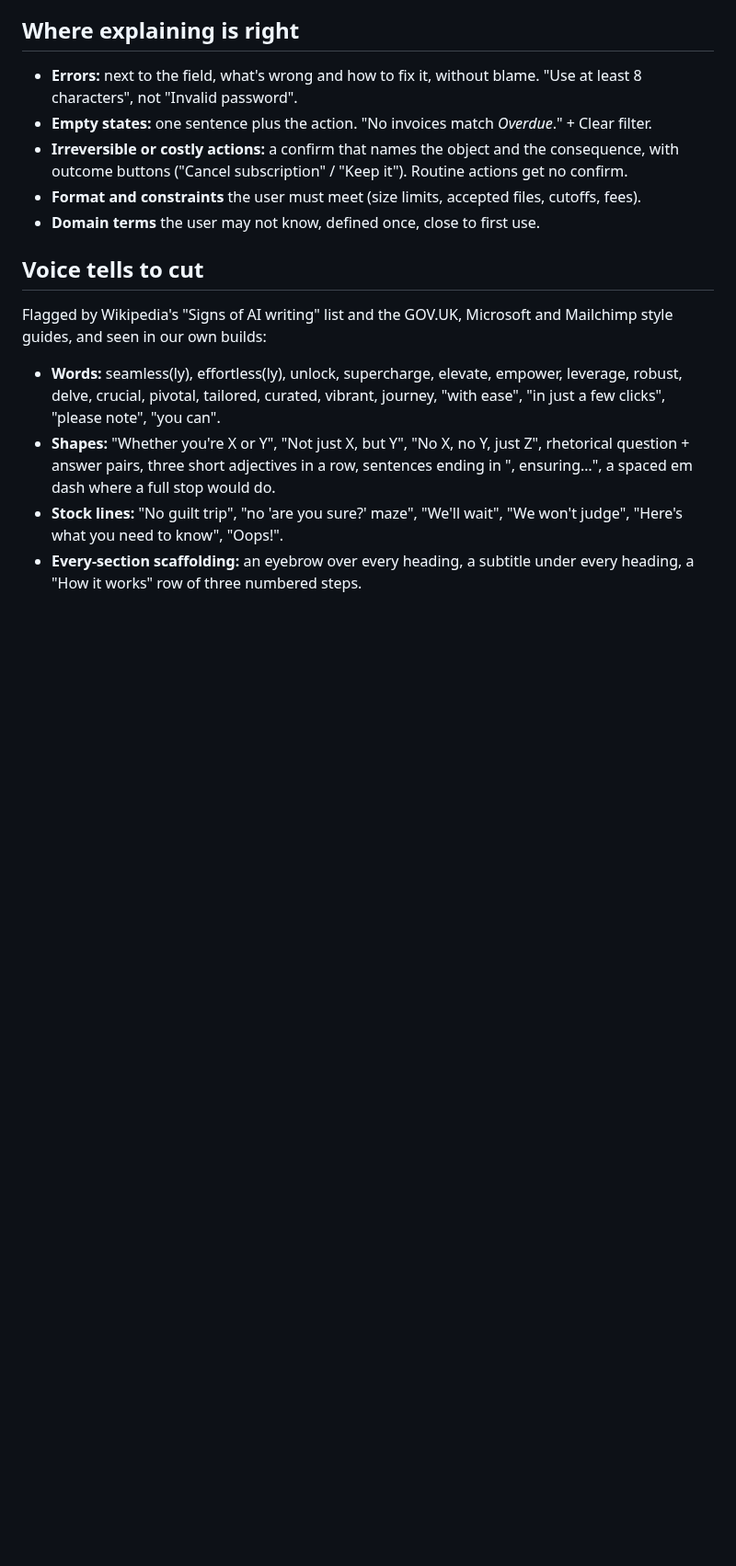
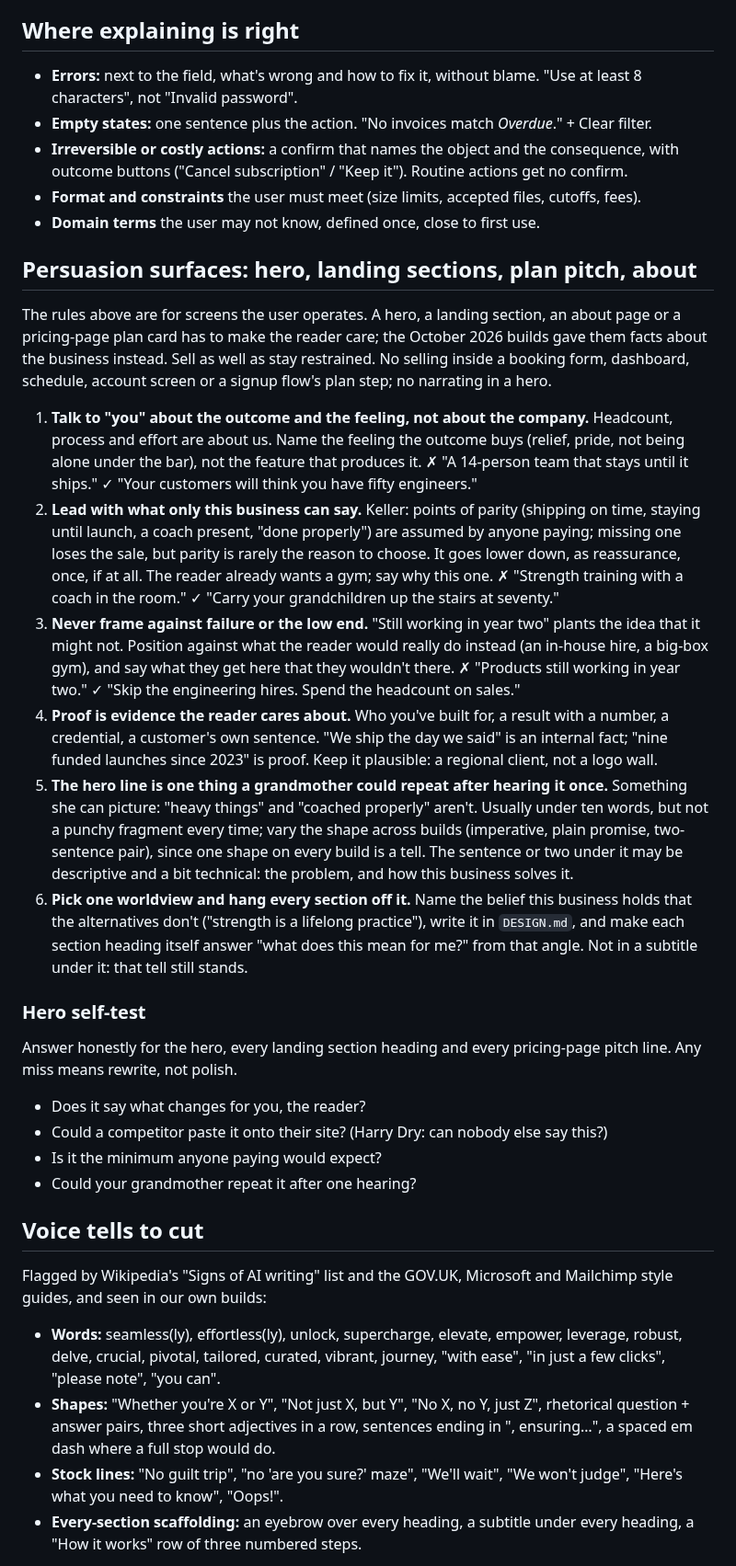
Before and after one commit to kurenn/claude-prototype, a Markdown page: reference/copy.md, the part around one of its changes. Shown at 92% size. Rendered like a GitHub page; blank space fills up the shorter version.

Commit message:
Teach heroes and landing copy to sell, not describe the business (v0.12.0)
copy.md had interface rules only, so builds wrote heroes as flat facts
about the company ("a 14-person team", "ships the day we said", "a coach
in the room"). New "Persuasion surfaces" section: talk to the reader
about the outcome and the feeling, lead with a point of difference over
table stakes, never frame against failure, one worldview across sections,
and a four-question hero self-test. Rule 5 now asks for facts the reader
cares about. Sweep flags "done/coached properly". Sources in CHANGELOG.

Co-Authored-By: Claude Opus 5.5 <noreply@anthropic.com>

```diff
--- a/reference/copy.md
+++ b/reference/copy.md
@@ -53,6 +55,53 @@ delete it. Explain only what can't be inferred, and say it once.
 - **Format and constraints** the user must meet (size limits, accepted files, cutoffs, fees).
 - **Domain terms** the user may not know, defined once, close to first use.
 
+## Persuasion surfaces: hero, landing sections, plan pitch, about
+
+The rules above are for screens the user operates. A hero, a landing section, an about page or
+a pricing-page plan card has to make the reader care; the October 2026 builds gave them facts
+about the business instead. Sell as well as stay restrained. No selling inside a booking form,
+dashboard, schedule, account screen or a signup flow's plan step; no narrating in a hero.
+
+1. **Talk to "you" about the outcome and the feeling, not about the company.** Headcount,
+   process and effort are about us. Name the feeling the outcome buys (relief, pride, not being
+   alone under the bar), not the feature that produces it.
+   ✗ "A 14-person team that stays until it ships." ✓ "Your customers will think you have
+   fifty engineers."
+2. **Lead with what only this business can say.** Keller: points of parity (shipping on time,
+   staying until launch, a coach present, "done properly") are assumed by anyone paying;
+   missing one loses the sale, but parity is rarely the reason to choose. It goes lower down,
+   as reassurance, once, if at all. The reader already wants a gym; say why this one.
+   ✗ "Strength training with a coach in the room." ✓ "Carry your grandchildren up the stairs
+   at seventy."
+3. **Never frame against failure or the low end.** "Still working in year two" plants the idea
+   that it might not. Position against what the reader would really do instead (an in-house
+   hire, a big-box gym), and say what they get here that they wouldn't there.
+   ✗ "Products still working in year two." ✓ "Skip the engineering hires. Spend the headcount
+   on sales."
+4. **Proof is evidence the reader cares about.** Who you've built for, a result with a number,
+   a credential, a customer's own sentence. "We ship the day we said" is an internal fact;
+   "nine funded launches since 2023" is proof. Keep it plausible: a regional client, not a logo
+   wall.
+5. **The hero line is one thing a grandmother could repeat after hearing it once.** Something
+   she can picture: "heavy things" and "coached properly" aren't. Usually under ten words, but
+   not a punchy fragment every time; vary the shape across builds (imperative, plain promise,
+   two-sentence pair), since one shape on every build is a tell. The sentence or two under it
+   may be descriptive and a bit technical: the problem, and how this business solves it.
+6. **Pick one worldview and hang every section off it.** Name the belief this business holds
+   that the alternatives don't ("strength is a lifelong practice"), write it in `DESIGN.md`,
+   and make each section heading itself answer "what does this mean for me?" from that angle.
+   Not in a subtitle under it: that tell still stands.
+
+### Hero self-test
+
+Answer honestly for the hero, every landing section heading and every pricing-page pitch line.
+Any miss means rewrite, not polish.
+
+- Does it say what changes for you, the reader?
+- Could a competitor paste it onto their site? (Harry Dry: can nobody else say this?)
+- Is it the minimum anyone paying would expect?
+- Could your grandmother repeat it after one hearing?
+
 ## Voice tells to cut
 
 Flagged by Wikipedia's "Signs of AI writing" list and the GOV.UK, Microsoft and Mailchimp
```
Also changed, not shown: other parts of reference/copy.md (+7 -4 lines), CHANGELOG.md (+12 -0 lines), reference/build.md (+1 -1 lines).
